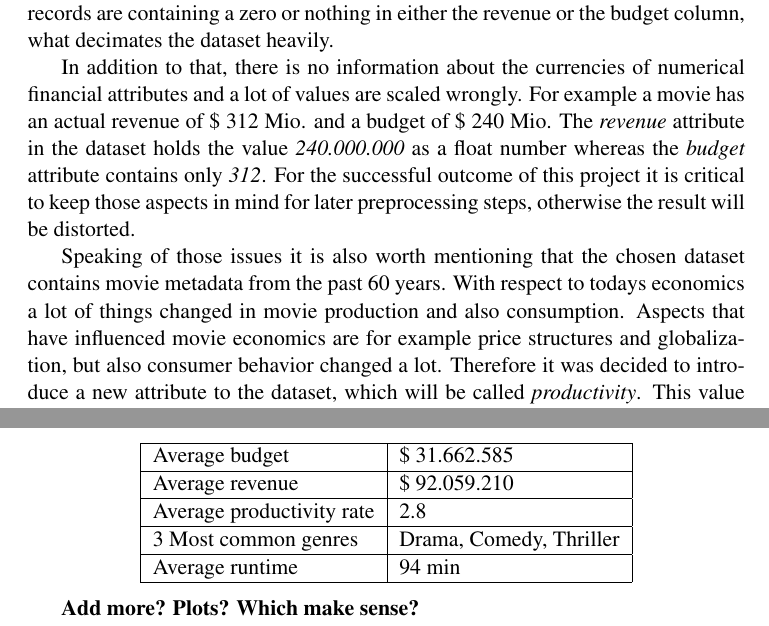
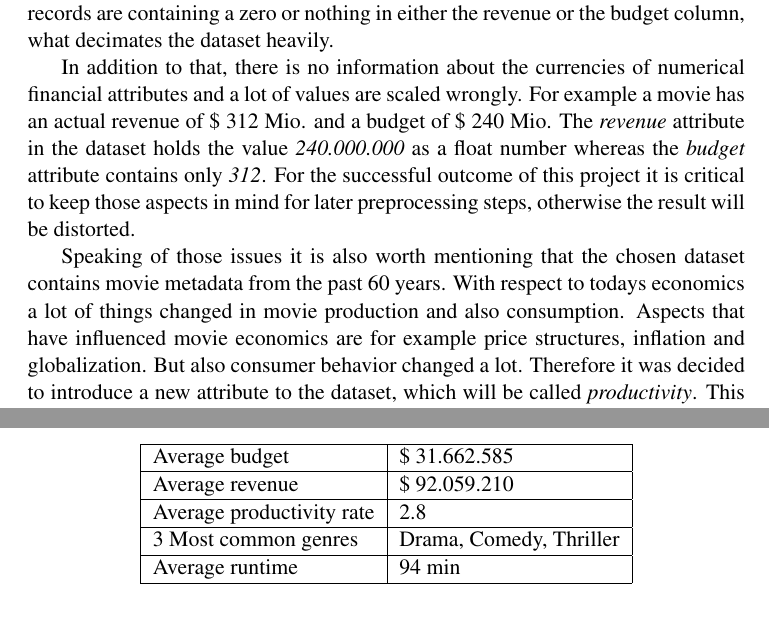
Before and after one commit to yOoMarvin/movie-mining-report, a LaTeX book (document.tex, which reads content/chapter_2_data_selection.tex): two parts of page 5 of 14, joined at a grey line, cut so that both start at the same text. Compiled offline with pdfLaTeX.

Commit message:
Changed subsection for productivity

```diff
--- a/content/chapter_2_data_selection.tex
+++ b/content/chapter_2_data_selection.tex
@@ -15,11 +15,12 @@ The structure of the individual attributes is very different. In addition to boo
 
 
 \section{Basic data exploration}
+\label{sec:data_exploration}
 If you take a closer look at the data it can be noticed that the overall quality varies significantly. This can be attributed to the fact that the record is maintained by a community and is not provided by a larger organization or company. Therefore, a demanding quality assurance process is difficult to realize. One  quality issue and special case is for example the encoding of string attributes of Asian movies and the Chinese and Japanese character set. Another aspect of importance is the absence of a lot of values. Especially for older movies (before 1960) there are just a few information available. This lack of information needs to be taken into account for the further steps. The most critical effect has the absence of values to numerical attributes like \textit{revenue} or \textit{budget}, which are also critical for the success of a classification model with respect to financial interests. Here around 34000 records are containing a zero or nothing in either the revenue or the budget column, what decimates the dataset heavily.
 
 In addition to that, there is no information about the currencies of numerical financial attributes and a lot of values are scaled wrongly. For example a movie has an actual revenue of \$ 312 Mio. and a budget of \$ 240 Mio. The \textit{revenue} attribute in the dataset holds the value \textit{240.000.000} as a float number whereas the \textit{budget} attribute contains only \textit{312}. For the successful outcome of this project it is critical to keep those aspects in mind for later preprocessing steps, otherwise the result will be distorted.
 
-Speaking of those issues it is also worth mentioning that the chosen dataset contains movie metadata from the past 60 years. With respect to todays economics a lot of things changed in movie production and also consumption. Aspects that have influenced movie economics are for example price structures and globalization, but also consumer behavior changed a lot. Therefore it was decided to introduce a new attribute to the dataset, which will be called \textit{productivity}. This value should describe the ratio between the revenue and the budget of the movie. More detailed explanation on this value can be found in chapter \ref{cha:preprocessing_transformation}.
+Speaking of those issues it is also worth mentioning that the chosen dataset contains movie metadata from the past 60 years. With respect to todays economics a lot of things changed in movie production and also consumption. Aspects that have influenced movie economics are for example price structures, inflation and globalization. But also consumer behavior changed a lot. Therefore it was decided to introduce a new attribute to the dataset, which will be called \textit{productivity}. This value should describe the ratio between the revenue and the budget of the movie as a blank number.
 \\
 
 To get a better understanding of the data and its relations a few examinations where taken and are presented in the table below.
```
Also changed, not shown: content/chapter_2_data_selection.tex (2 more changed lines).
